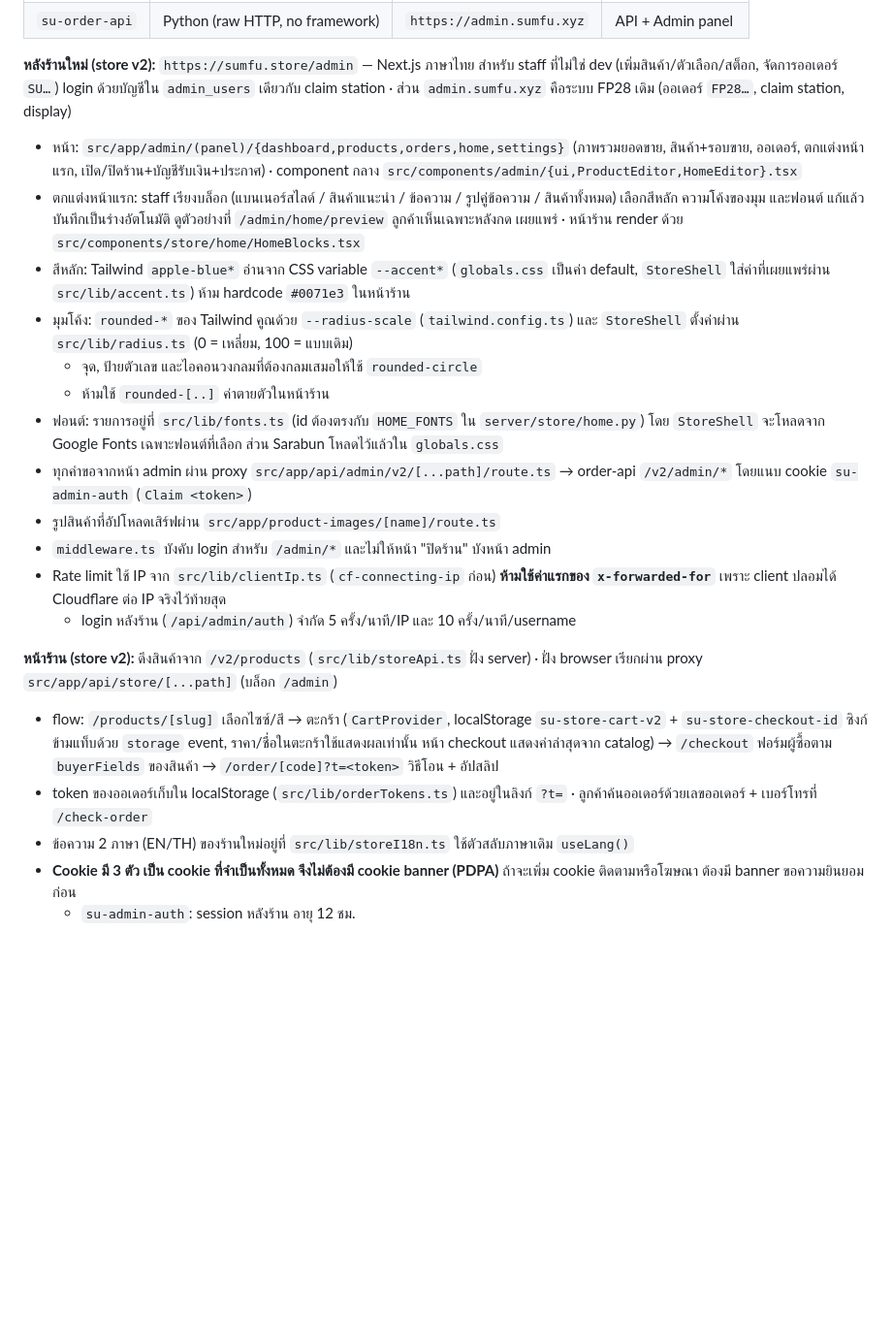
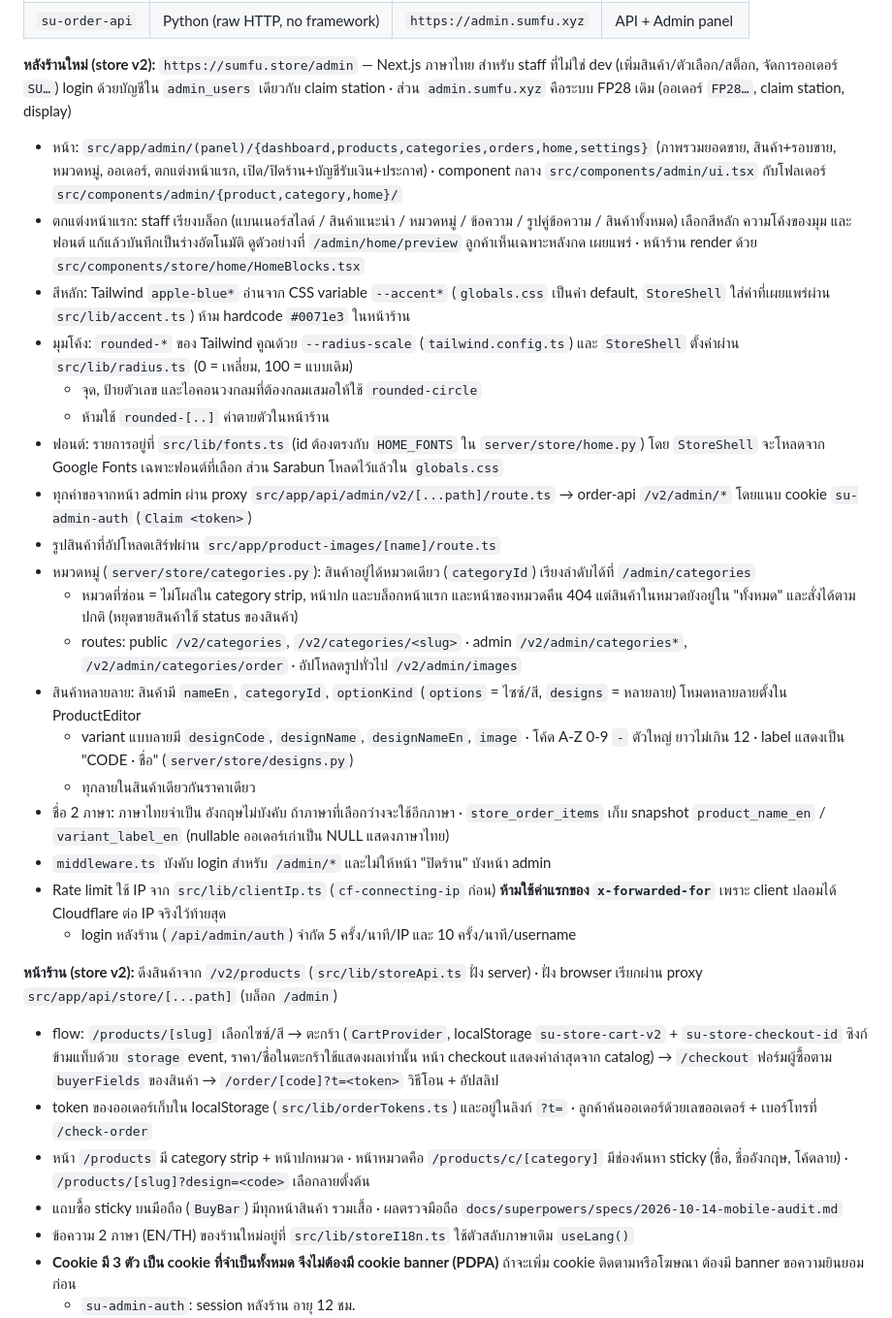
Before and after one commit to Weerapong-gui/SU-STORE, a Markdown page: AGENTS.md, the part around the change. Shown at 97% size. GitHub-like rendering; blank space fills up the shorter version.

Commit message:
docs: categories and designs in project guide
Co-Authored-By: Claude Opus 5.5 <noreply@anthropic.com>
Co-authored-by: Blue whale <ppdev202@gmail.com>

```diff
--- a/AGENTS.md
+++ b/AGENTS.md
@@ -19,8 +19,8 @@ SU STORE เป็นระบบสั่งซื้อเสื้อรั
 
 **หลังร้านใหม่ (store v2):** `https://sumfu.store/admin` — Next.js ภาษาไทย สำหรับ staff ที่ไม่ใช่ dev (เพิ่มสินค้า/ตัวเลือก/สต็อก, จัดการออเดอร์ `SU…`) login ด้วยบัญชีใน `admin_users` เดียวกับ claim station · ส่วน `admin.sumfu.xyz` คือระบบ FP28 เดิม (ออเดอร์ `FP28…`, claim station, display)
 
-- หน้า: `src/app/admin/(panel)/{dashboard,products,orders,home,settings}` (ภาพรวมยอดขาย, สินค้า+รอบขาย, ออเดอร์, ตกแต่งหน้าแรก, เปิด/ปิดร้าน+บัญชีรับเงิน+ประกาศ) · component กลาง `src/components/admin/{ui,ProductEditor,HomeEditor}.tsx`
-- ตกแต่งหน้าแรก: staff เรียงบล็อก (แบนเนอร์สไลด์ / สินค้าแนะนำ / ข้อความ / รูปคู่ข้อความ / สินค้าทั้งหมด) เลือกสีหลัก ความโค้งของมุม และฟอนต์ แก้แล้วบันทึกเป็นร่างอัตโนมัติ ดูตัวอย่างที่ `/admin/home/preview` ลูกค้าเห็นเฉพาะหลังกด เผยแพร่ · หน้าร้าน render ด้วย `src/components/store/home/HomeBlocks.tsx`
+- หน้า: `src/app/admin/(panel)/{dashboard,products,categories,orders,home,settings}` (ภาพรวมยอดขาย, สินค้า+รอบขาย, หมวดหมู่, ออเดอร์, ตกแต่งหน้าแรก, เปิด/ปิดร้าน+บัญชีรับเงิน+ประกาศ) · component กลาง `src/components/admin/ui.tsx` กับโฟลเดอร์ `src/components/admin/{product,category,home}/`
+- ตกแต่งหน้าแรก: staff เรียงบล็อก (แบนเนอร์สไลด์ / สินค้าแนะนำ / หมวดหมู่ / ข้อความ / รูปคู่ข้อความ / สินค้าทั้งหมด) เลือกสีหลัก ความโค้งของมุม และฟอนต์ แก้แล้วบันทึกเป็นร่างอัตโนมัติ ดูตัวอย่างที่ `/admin/home/preview` ลูกค้าเห็นเฉพาะหลังกด เผยแพร่ · หน้าร้าน render ด้วย `src/components/store/home/HomeBlocks.tsx`
 - สีหลัก: Tailwind `apple-blue*` อ่านจาก CSS variable `--accent*` (`globals.css` เป็นค่า default, `StoreShell` ใส่ค่าที่เผยแพร่ผ่าน `src/lib/accent.ts`) ห้าม hardcode `#0071e3` ในหน้าร้าน
 - มุมโค้ง: `rounded-*` ของ Tailwind คูณด้วย `--radius-scale` (`tailwind.config.ts`) และ `StoreShell` ตั้งค่าผ่าน `src/lib/radius.ts` (0 = เหลี่ยม, 100 = แบบเดิม)
   - จุด, ป้ายตัวเลข และไอคอนวงกลมที่ต้องกลมเสมอให้ใช้ `rounded-circle`
@@ -28,6 +28,13 @@ SU STORE เป็นระบบสั่งซื้อเสื้อรั
 - ฟอนต์: รายการอยู่ที่ `src/lib/fonts.ts` (id ต้องตรงกับ `HOME_FONTS` ใน `server/store/home.py`) โดย `StoreShell` จะโหลดจาก Google Fonts เฉพาะฟอนต์ที่เลือก ส่วน Sarabun โหลดไว้แล้วใน `globals.css`
 - ทุกคำขอจากหน้า admin ผ่าน proxy `src/app/api/admin/v2/[...path]/route.ts` → order-api `/v2/admin/*` โดยแนบ cookie `su-admin-auth` (`Claim <token>`)
 - รูปสินค้าที่อัปโหลดเสิร์ฟผ่าน `src/app/product-images/[name]/route.ts`
+- หมวดหมู่ (`server/store/categories.py`): สินค้าอยู่ได้หมวดเดียว (`categoryId`) เรียงลำดับได้ที่ `/admin/categories`
+  - หมวดที่ซ่อน = ไม่โผล่ใน category strip, หน้าปก และบล็อกหน้าแรก และหน้าของหมวดคืน 404 แต่สินค้าในหมวดยังอยู่ใน "ทั้งหมด" และสั่งได้ตามปกติ (หยุดขายสินค้าใช้ status ของสินค้า)
+  - routes: public `/v2/categories`, `/v2/categories/<slug>` · admin `/v2/admin/categories*`, `/v2/admin/categories/order` · อัปโหลดรูปทั่วไป `/v2/admin/images`
+- สินค้าหลายลาย: สินค้ามี `nameEn`, `categoryId`, `optionKind` (`options` = ไซซ์/สี, `designs` = หลายลาย) โหมดหลายลายตั้งใน ProductEditor
+  - variant แบบลายมี `designCode`, `designName`, `designNameEn`, `image` · โค้ด A-Z 0-9 `-` ตัวใหญ่ ยาวไม่เกิน 12 · label แสดงเป็น "CODE · ชื่อ" (`server/store/designs.py`)
+  - ทุกลายในสินค้าเดียวกันราคาเดียว
+- ชื่อ 2 ภาษา: ภาษาไทยจำเป็น อังกฤษไม่บังคับ ถ้าภาษาที่เลือกว่างจะใช้อีกภาษา · `store_order_items` เก็บ snapshot `product_name_en` / `variant_label_en` (nullable ออเดอร์เก่าเป็น NULL แสดงภาษาไทย)
 - `middleware.ts` บังคับ login สำหรับ `/admin/*` และไม่ให้หน้า "ปิดร้าน" บังหน้า admin
 - Rate limit ใช้ IP จาก `src/lib/clientIp.ts` (`cf-connecting-ip` ก่อน) **ห้ามใช้ค่าแรกของ `x-forwarded-for`** เพราะ client ปลอมได้ Cloudflare ต่อ IP จริงไว้ท้ายสุด
   - login หลังร้าน (`/api/admin/auth`) จำกัด 5 ครั้ง/นาที/IP และ 10 ครั้ง/นาที/username
@@ -35,6 +42,8 @@ SU STORE เป็นระบบสั่งซื้อเสื้อรั
 **หน้าร้าน (store v2):** ดึงสินค้าจาก `/v2/products` (`src/lib/storeApi.ts` ฝั่ง server) · ฝั่ง browser เรียกผ่าน proxy `src/app/api/store/[...path]` (บล็อก `/admin`)
 - flow: `/products/[slug]` เลือกไซซ์/สี → ตะกร้า (`CartProvider`, localStorage `su-store-cart-v2` + `su-store-checkout-id` ซิงก์ข้ามแท็บด้วย `storage` event, ราคา/ชื่อในตะกร้าใช้แสดงผลเท่านั้น หน้า checkout แสดงค่าล่าสุดจาก catalog) → `/checkout` ฟอร์มผู้ซื้อตาม `buyerFields` ของสินค้า → `/order/[code]?t=<token>` วิธีโอน + อัปสลิป
 - token ของออเดอร์เก็บใน localStorage (`src/lib/orderTokens.ts`) และอยู่ในลิงก์ `?t=` · ลูกค้าค้นออเดอร์ด้วยเลขออเดอร์ + เบอร์โทรที่ `/check-order`
+- หน้า `/products` มี category strip + หน้าปกหมวด · หน้าหมวดคือ `/products/c/[category]` มีช่องค้นหา sticky (ชื่อ, ชื่ออังกฤษ, โค้ดลาย) · `/products/[slug]?design=<code>` เลือกลายตั้งต้น
+- แถบซื้อ sticky บนมือถือ (`BuyBar`) มีทุกหน้าสินค้า รวมเสื้อ · ผลตรวจมือถือ `docs/superpowers/specs/2026-10-14-mobile-audit.md`
 - ข้อความ 2 ภาษา (EN/TH) ของร้านใหม่อยู่ที่ `src/lib/storeI18n.ts` ใช้ตัวสลับภาษาเดิม `useLang()`
 - **Cookie มี 3 ตัว เป็น cookie ที่จำเป็นทั้งหมด จึงไม่ต้องมี cookie banner (PDPA)** ถ้าจะเพิ่ม cookie ติดตามหรือโฆษณา ต้องมี banner ขอความยินยอมก่อน
   - `su-admin-auth`: session หลังร้าน อายุ 12 ชม.
```
Also changed, not shown: CLAUDE.md (+11 -2 lines), server/CLAUDE.md (+4 -1 lines).
